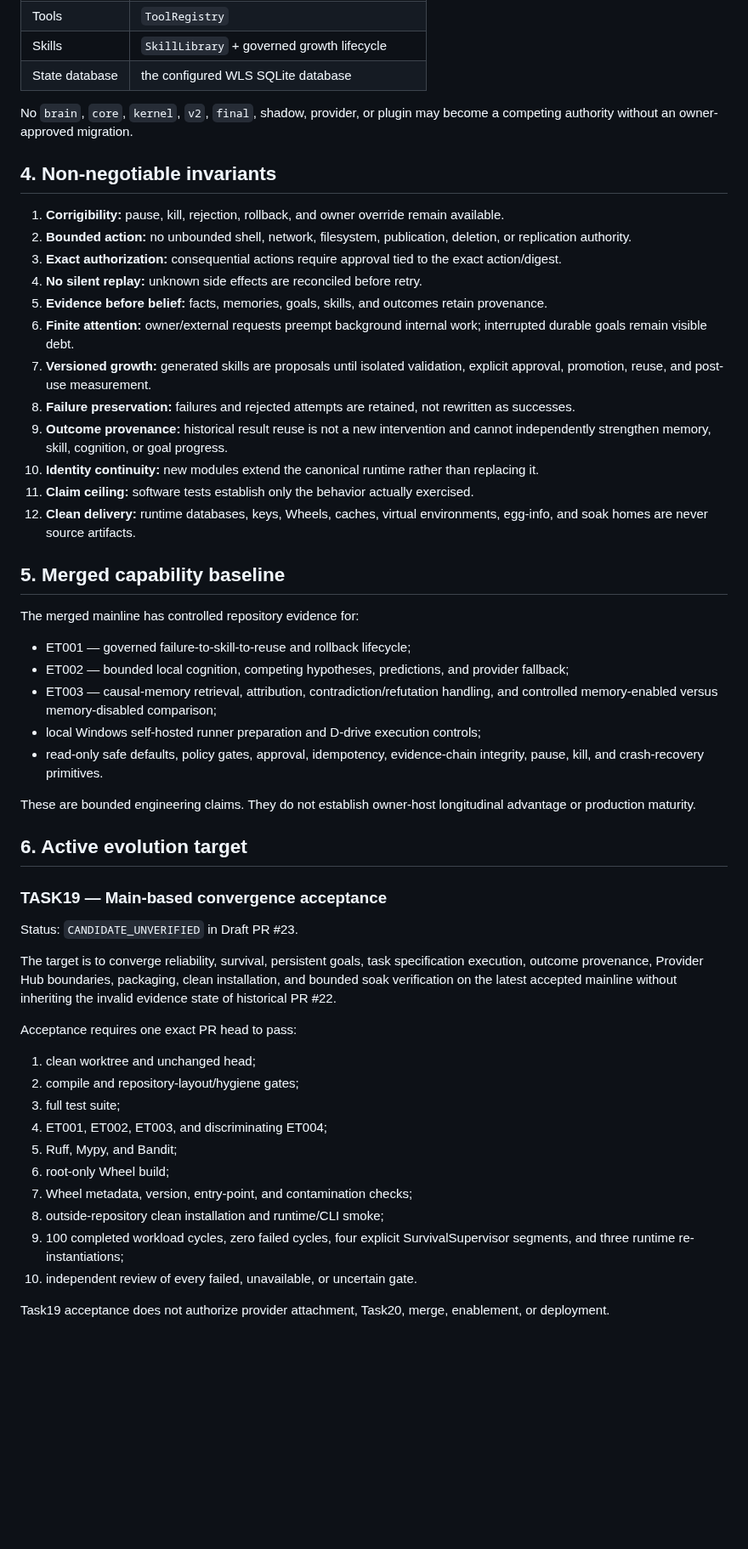
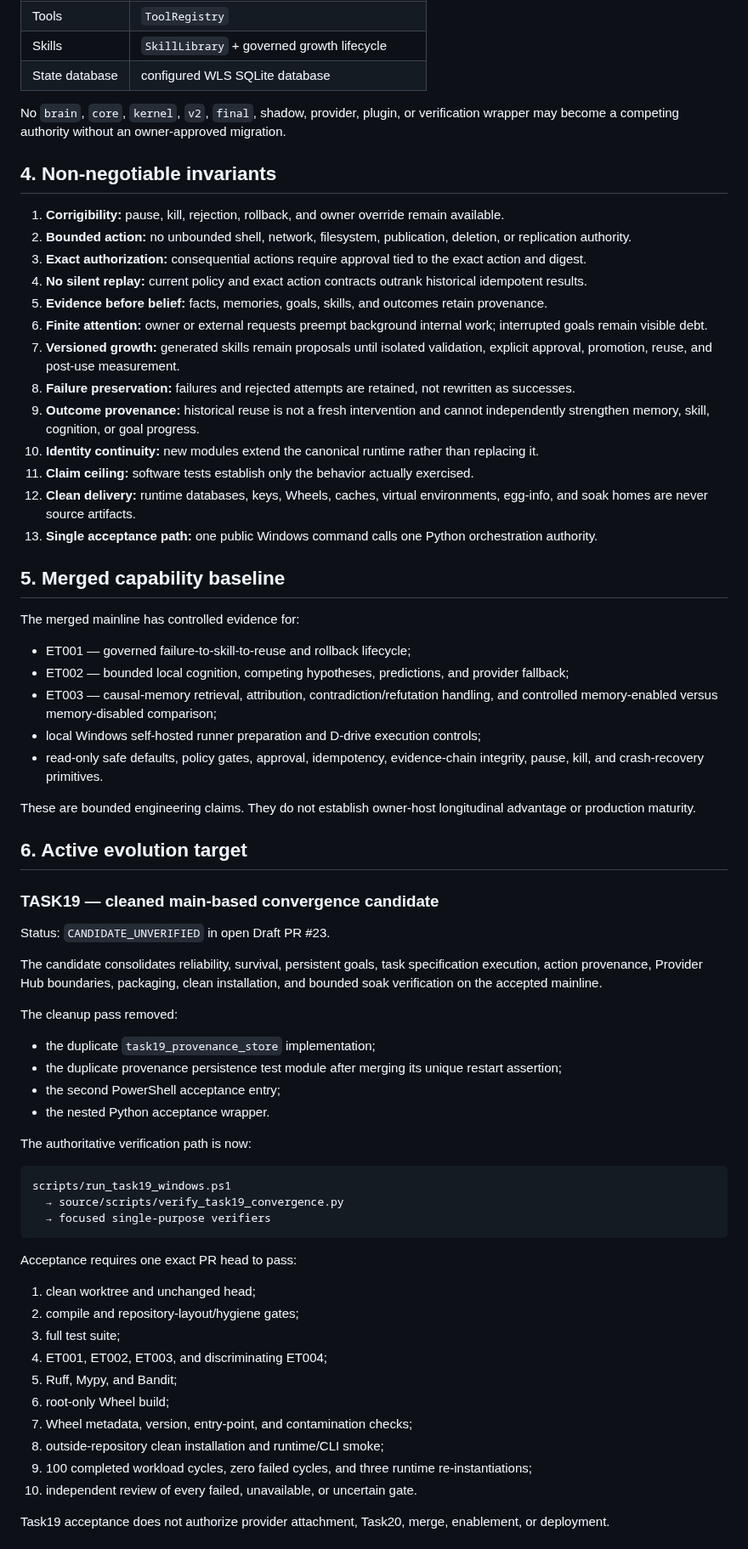
Before and after one commit to sangziwang91-design/workstation-living-system, a Markdown page: LIVING_SYSTEM_GENOME.md, the part around one of its changes. Shown at 85% size. Drawn GitHub-style; blank space fills up the shorter version.

Commit message:
TASK19 cleanup: update canonical genome to the single-authority design

````diff
--- a/LIVING_SYSTEM_GENOME.md
+++ b/LIVING_SYSTEM_GENOME.md
@@ -50,28 +48,29 @@ WLS must not grow parallel control planes.
 | Policy | `PolicyEngine` |
 | Tools | `ToolRegistry` |
 | Skills | `SkillLibrary` + governed growth lifecycle |
-| State database | the configured WLS SQLite database |
+| State database | configured WLS SQLite database |
 
-No `brain`, `core`, `kernel`, `v2`, `final`, shadow, provider, or plugin may become a competing authority without an owner-approved migration.
+No `brain`, `core`, `kernel`, `v2`, `final`, shadow, provider, plugin, or verification wrapper may become a competing authority without an owner-approved migration.
 
 ## 4. Non-negotiable invariants
 
 1. **Corrigibility:** pause, kill, rejection, rollback, and owner override remain available.
 2. **Bounded action:** no unbounded shell, network, filesystem, publication, deletion, or replication authority.
-3. **Exact authorization:** consequential actions require approval tied to the exact action/digest.
-4. **No silent replay:** unknown side effects are reconciled before retry.
+3. **Exact authorization:** consequential actions require approval tied to the exact action and digest.
+4. **No silent replay:** current policy and exact action contracts outrank historical idempotent results.
 5. **Evidence before belief:** facts, memories, goals, skills, and outcomes retain provenance.
-6. **Finite attention:** owner/external requests preempt background internal work; interrupted durable goals remain visible debt.
-7. **Versioned growth:** generated skills are proposals until isolated validation, explicit approval, promotion, reuse, and post-use measurement.
+6. **Finite attention:** owner or external requests preempt background internal work; interrupted goals remain visible debt.
+7. **Versioned growth:** generated skills remain proposals until isolated validation, explicit approval, promotion, reuse, and post-use measurement.
 8. **Failure preservation:** failures and rejected attempts are retained, not rewritten as successes.
-9. **Outcome provenance:** historical result reuse is not a new intervention and cannot independently strengthen memory, skill, cognition, or goal progress.
+9. **Outcome provenance:** historical reuse is not a fresh intervention and cannot independently strengthen memory, skill, cognition, or goal progress.
 10. **Identity continuity:** new modules extend the canonical runtime rather than replacing it.
 11. **Claim ceiling:** software tests establish only the behavior actually exercised.
 12. **Clean delivery:** runtime databases, keys, Wheels, caches, virtual environments, egg-info, and soak homes are never source artifacts.
+13. **Single acceptance path:** one public Windows command calls one Python orchestration authority.
 
 ## 5. Merged capability baseline
 
-The merged mainline has controlled repository evidence for:
+The merged mainline has controlled evidence for:
 
 - ET001 — governed failure-to-skill-to-reuse and rollback lifecycle;
 - ET002 — bounded local cognition, competing hypotheses, predictions, and provider fallback;
@@ -83,11 +82,26 @@ These are bounded engineering claims. They do not establish owner-host longitudi
 
 ## 6. Active evolution target
 
-### TASK19 — Main-based convergence acceptance
+### TASK19 — cleaned main-based convergence candidate
 
-Status: `CANDIDATE_UNVERIFIED` in Draft PR #23.
+Status: `CANDIDATE_UNVERIFIED` in open Draft PR #23.
 
-The target is to converge reliability, survival, persistent goals, task specification execution, outcome provenance, Provider Hub boundaries, packaging, clean installation, and bounded soak verification on the latest accepted mainline without inheriting the invalid evidence state of historical PR #22.
+The candidate consolidates reliability, survival, persistent goals, task specification execution, action provenance, Provider Hub boundaries, packaging, clean installation, and bounded soak verification on the accepted mainline.
+
+The cleanup pass removed:
+
+- the duplicate `task19_provenance_store` implementation;
+- the duplicate provenance persistence test module after merging its unique restart assertion;
+- the second PowerShell acceptance entry;
+- the nested Python acceptance wrapper.
+
+The authoritative verification path is now:
+
+```text
+scripts/run_task19_windows.ps1
+  → source/scripts/verify_task19_convergence.py
+  → focused single-purpose verifiers
+```
 
 Acceptance requires one exact PR head to pass:
 
@@ -99,7 +113,7 @@ Acceptance requires one exact PR head to pass:
 6. root-only Wheel build;
 7. Wheel metadata, version, entry-point, and contamination checks;
 8. outside-repository clean installation and runtime/CLI smoke;
-9. 100 completed workload cycles, zero failed cycles, four explicit SurvivalSupervisor segments, and three runtime re-instantiations;
+9. 100 completed workload cycles, zero failed cycles, and three runtime re-instantiations;
 10. independent review of every failed, unavailable, or uncertain gate.
 
 Task19 acceptance does not authorize provider attachment, Task20, merge, enablement, or deployment.
````
Also changed, not shown: other parts of LIVING_SYSTEM_GENOME.md (+17 -18 lines).
